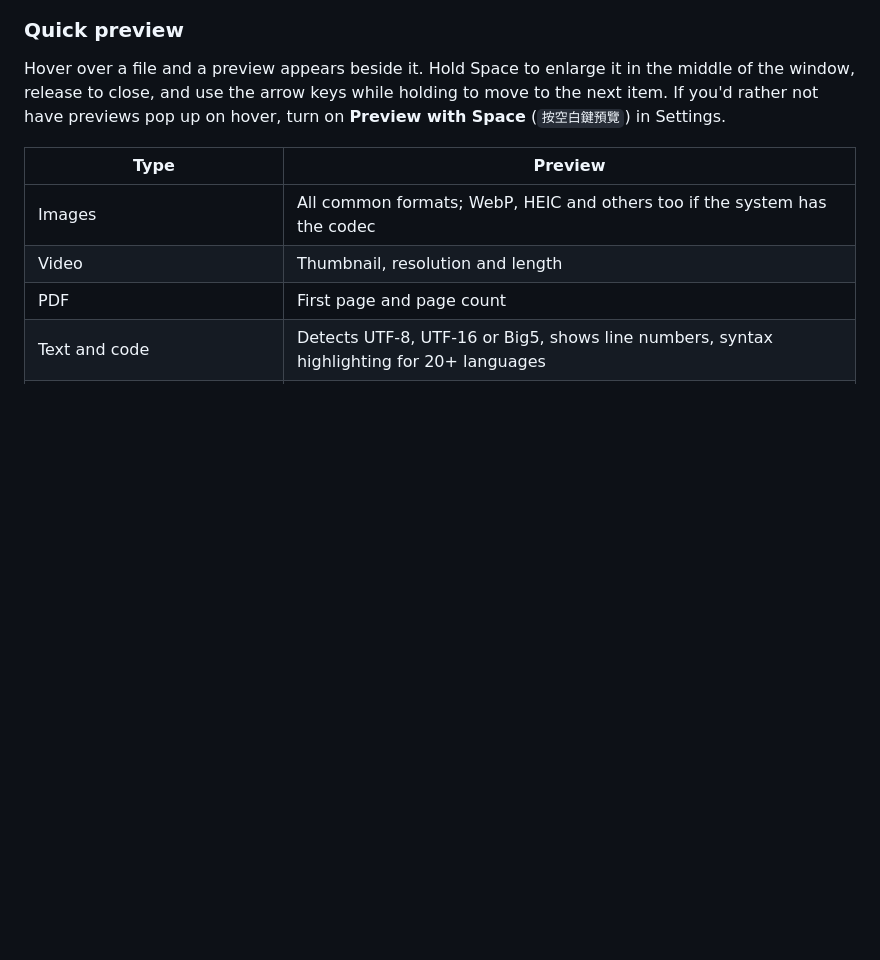
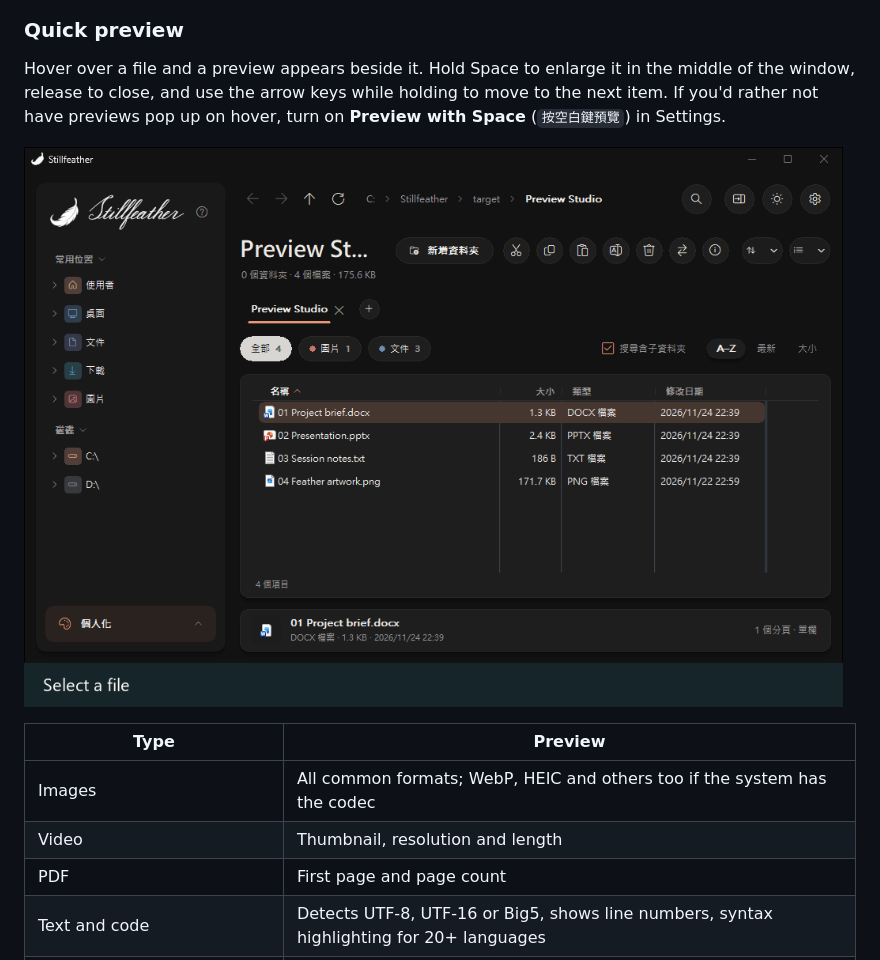
Before and after one commit to Pity0125/Stillfeather, a Markdown page: README.en.md, the part around the change. GitHub-like rendering; pictures changed too: docs/space-preview.gif (added); blank space fills up the shorter version.

```diff
--- a/README.en.md
+++ b/README.en.md
@@ -89,6 +89,8 @@ Silent uninstall: `"…\Stillfeather\Uninstall.exe" /S`. See [DEVELOPMENT.md](DE
 ### Quick preview
 
 Hover over a file and a preview appears beside it. Hold Space to enlarge it in the middle of the window, release to close, and use the arrow keys while holding to move to the next item. If you'd rather not have previews pop up on hover, turn on **Preview with Space** (`按空白鍵預覽`) in Settings.
+
+![Hold Space to preview a Word document, press the Down arrow to browse a presentation, text file and image, then release Space to return to the list](docs/space-preview.gif)
 
 | Type | Preview |
 |---|---|
```
Also changed, not shown: README.md (+2 -0 lines).
